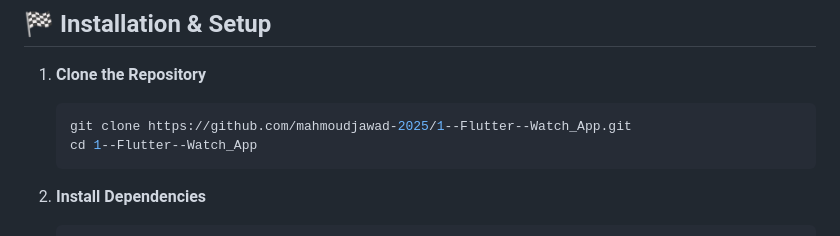
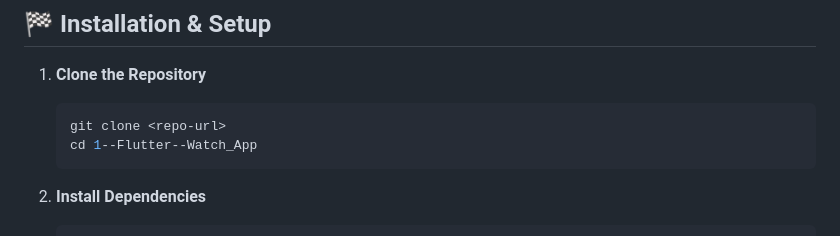
Before and after one commit to mahmoudjawad-2025/1--Flutter--Watch_App, a Markdown page: README.md, the part around the change. Drawn GitHub-style.

````diff
--- a/README.md
+++ b/README.md
@@ -115,7 +115,7 @@ lib/
 
 1.  **Clone the Repository**
     ```bash
-    git clone https://github.com/mahmoudjawad-2025/1--Flutter--Watch_App.git
+    git clone <repo-url>
     cd 1--Flutter--Watch_App
     ```
 
````
